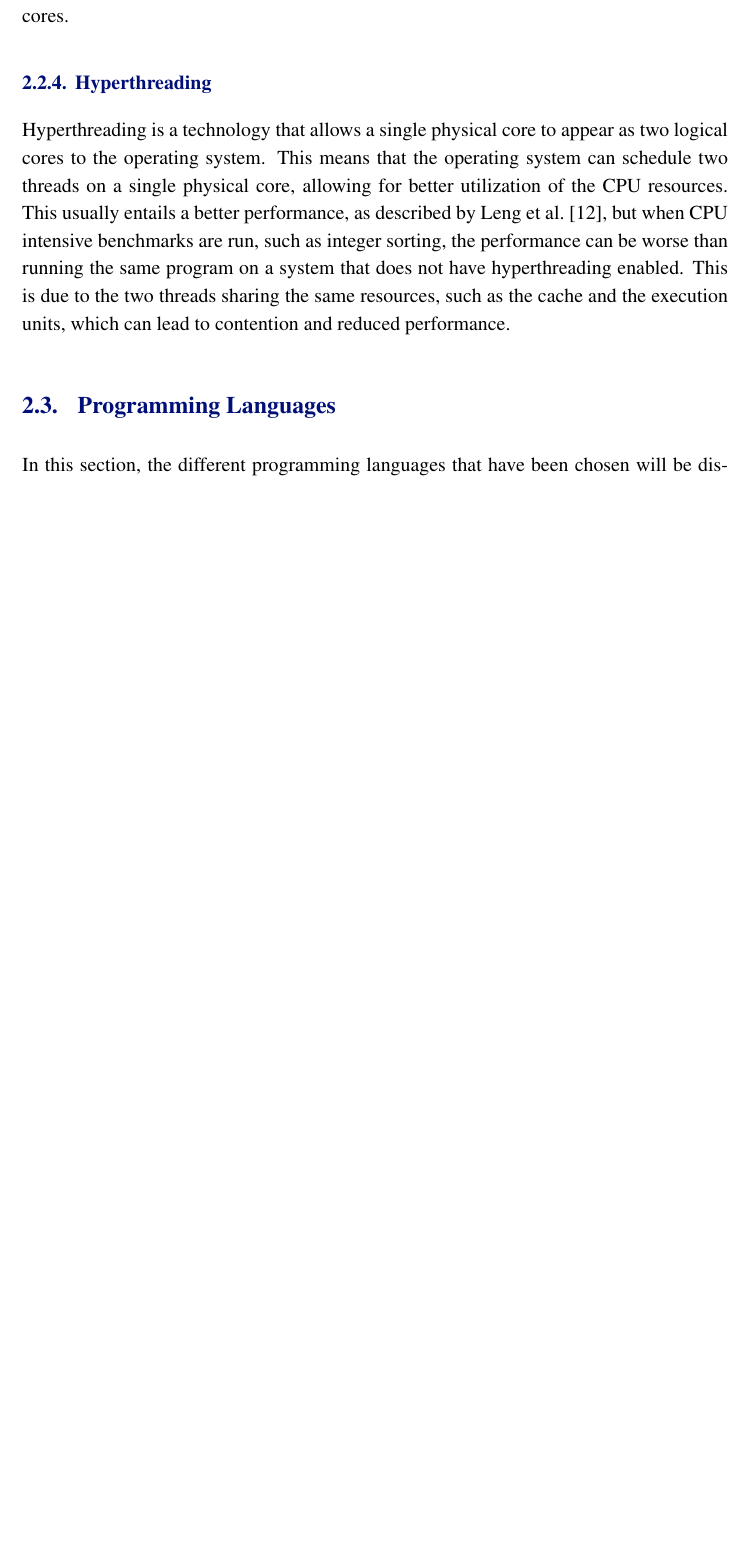
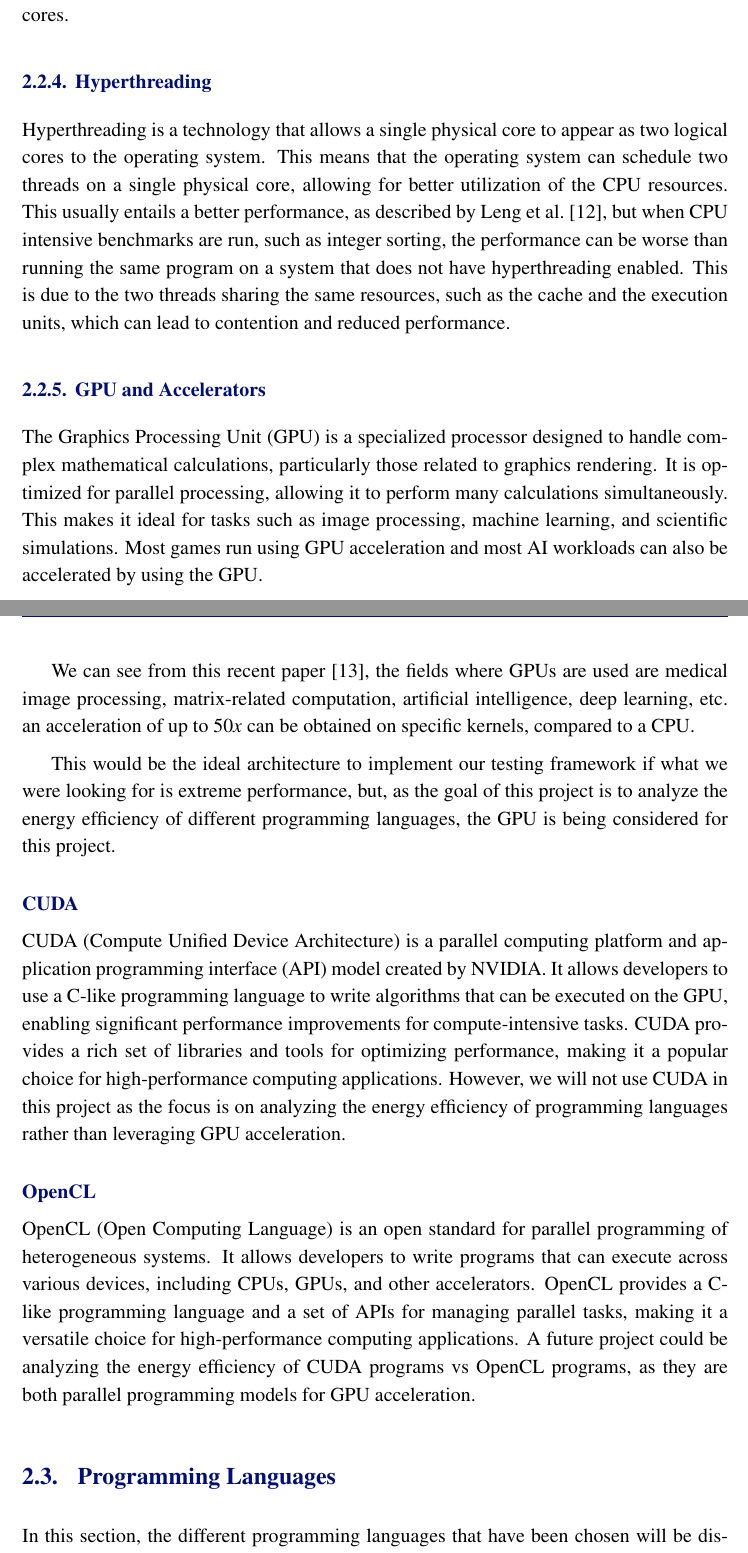
Before and after one commit to Astrak00/tfg-report, a LaTeX thesis (report.tex, which reads parts/state_of_the_art.tex): part of page 22 of 111 before the commit and two parts of pages 22 and 23 of 113 after it, the two joined at a grey line, cut so that both start at the same text, the shorter picture padded with empty space. Compiled offline with pdfLaTeX.

Commit message:
feat: add state-of-the-art on GPUs

```diff
--- a/parts/state_of_the_art.tex
+++ b/parts/state_of_the_art.tex
@@ -75,6 +75,23 @@ Using AMD's ZEN 2 architecture as a new CPU architecture example, we can observe
 \subsection{Hyperthreading}
 \label{sec:hyperthreading}
 Hyperthreading is a technology that allows a single physical core to appear as two logical cores to the operating system. This means that the operating system can schedule two threads on a single physical core, allowing for better utilization of the CPU resources. This usually entails a better performance, as described by \textcite{hyperthreading}, but when \gls{cpu} intensive benchmarks are run, such as integer sorting, the performance can be worse than running the same program on a system that does not have hyperthreading enabled. This is due to the two threads sharing the same resources, such as the cache and the execution units, which can lead to contention and reduced performance.
+
+
+\subsection{GPU and Accelerators}
+\label{sec:gpu-accelerators}
+The \gls{gpu} is a specialized processor designed to handle complex mathematical calculations, particularly those related to graphics rendering. It is optimized for parallel processing, allowing it to perform many calculations simultaneously. This makes it ideal for tasks such as image processing, machine learning, and scientific simulations. Most games run using GPU acceleration and most AI workloads can also be accelerated by using the GPU.
+
+We can see from this recent paper \cite{gpu-energy-efficiency}, the fields where \glspl{gpu} are used are medical image processing, matrix-related computation, artificial intelligence, deep learning, etc. an acceleration of up to $50x$ can be obtained on specific kernels, compared to a \gls{cpu}.
+
+This would be the ideal architecture to implement our testing framework if what we were looking for is extreme performance, but, as the goal of this project is to analyze the energy efficiency of different programming languages, the \gls{gpu} is being considered for this project.
+
+\subsubsection{CUDA}
+\label{sec:cuda}
+CUDA (Compute Unified Device Architecture) is a parallel computing platform and application programming interface (API) model created by NVIDIA. It allows developers to use a C-like programming language to write algorithms that can be executed on the GPU, enabling significant performance improvements for compute-intensive tasks. CUDA provides a rich set of libraries and tools for optimizing performance, making it a popular choice for high-performance computing applications. However, we will not use CUDA in this project as the focus is on analyzing the energy efficiency of programming languages rather than leveraging GPU acceleration.
+\subsubsection{OpenCL}
+\label{sec:opencl}
+OpenCL (Open Computing Language) is an open standard for parallel programming of heterogeneous systems. It allows developers to write programs that can execute across various devices, including CPUs, GPUs, and other accelerators. OpenCL provides a C-like programming language and a set of APIs for managing parallel tasks, making it a versatile choice for high-performance computing applications. A future project could be analyzing the energy efficiency of CUDA programs vs OpenCL programs, as they are both parallel programming models for GPU acceleration.
+
 
 
 \section{Programming Languages}
```
Also changed, not shown: references.bib (+12 -1 lines), toto.md (+1 -1 lines).
